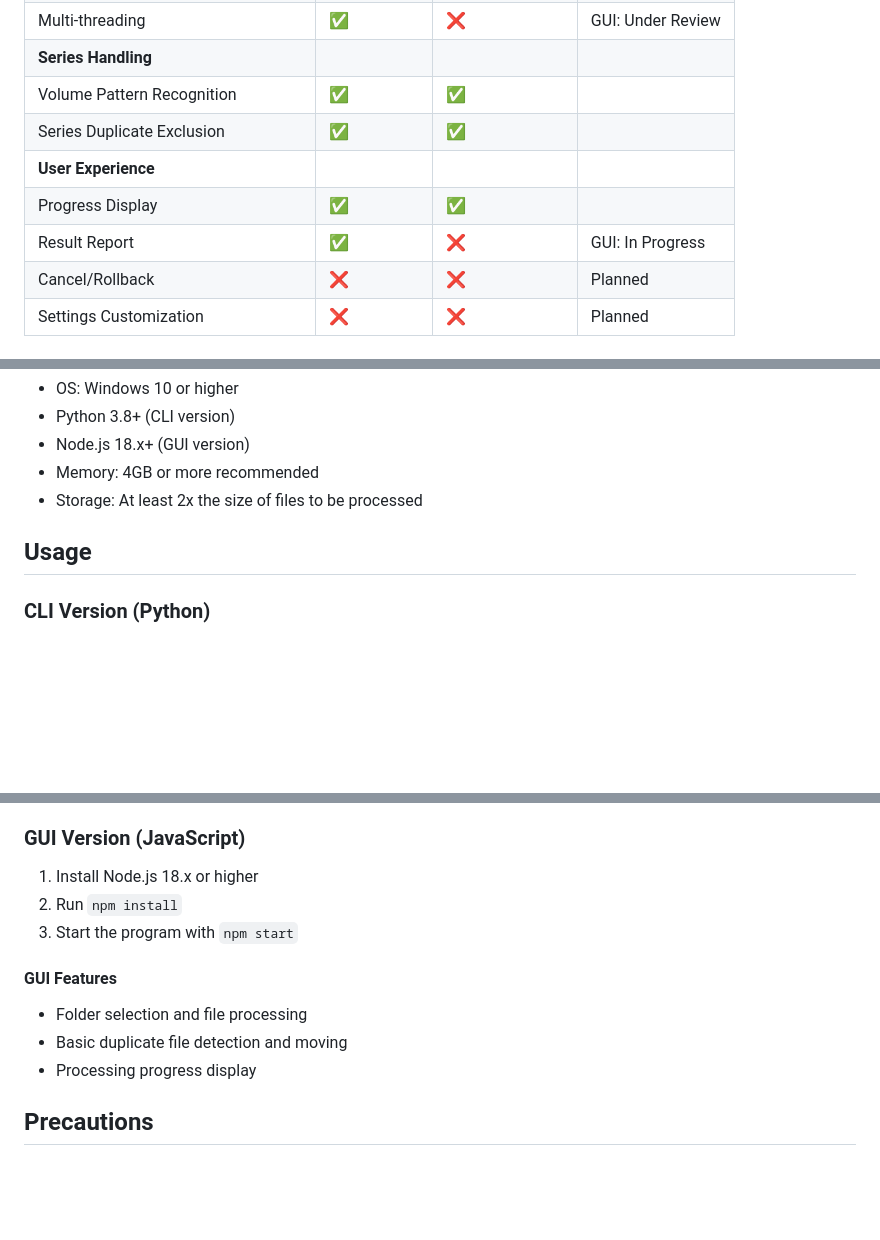
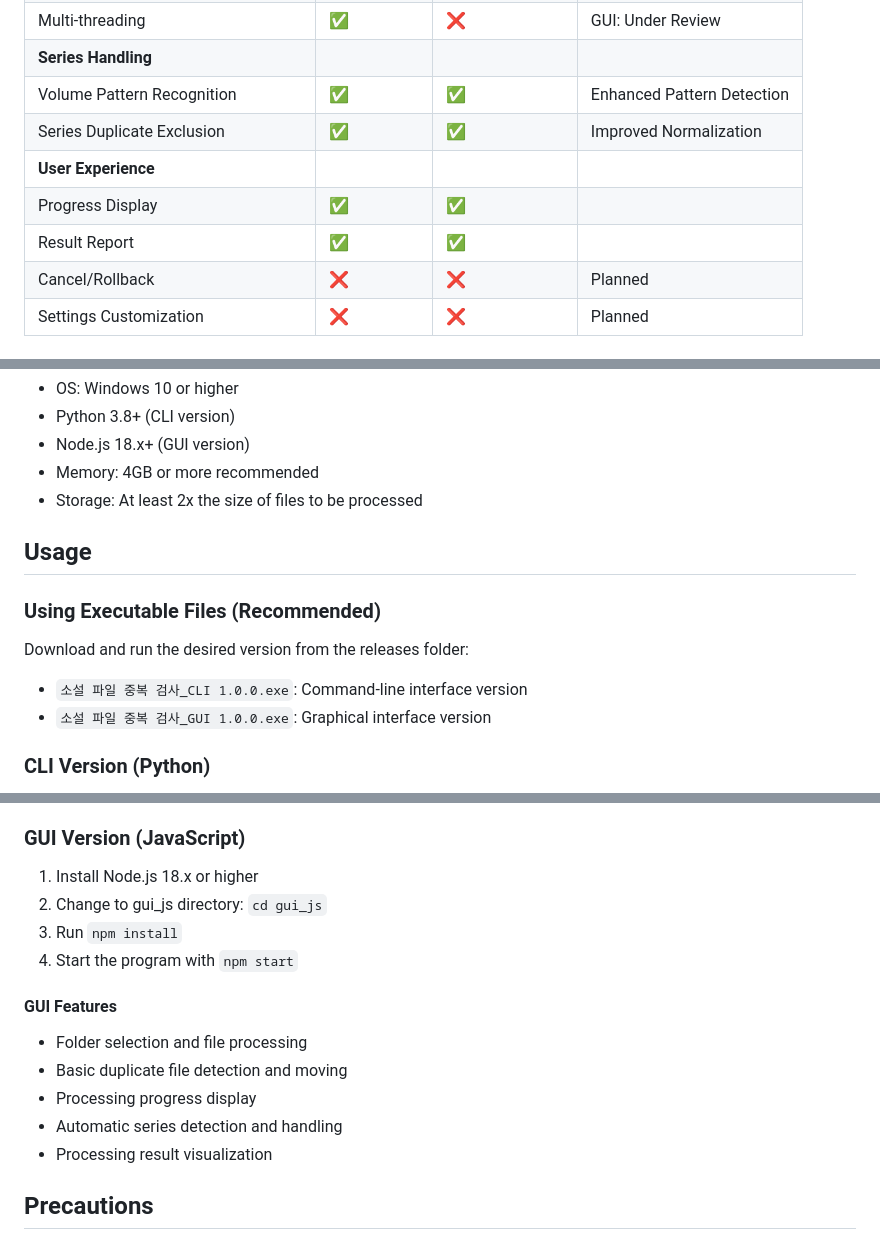
Before and after one commit to hye0nwoo/clean_up_novel, a Markdown page: README_EN.md, 3 parts joined by grey strips. Drawn GitHub-style; blank space fills up the shorter version.

```diff
--- a/README_EN.md
+++ b/README_EN.md
@@ -28,11 +28,11 @@ A program that finds and organizes duplicate novel files (.txt).
 | Initial Grouping | ✅ | ❌ | GUI: In Progress |
 | Multi-threading | ✅ | ❌ | GUI: Under Review |
 | **Series Handling** |
-| Volume Pattern Recognition | ✅ | ✅ | |
-| Series Duplicate Exclusion | ✅ | ✅ | |
+| Volume Pattern Recognition | ✅ | ✅ | Enhanced Pattern Detection |
+| Series Duplicate Exclusion | ✅ | ✅ | Improved Normalization |
 | **User Experience** |
 | Progress Display | ✅ | ✅ | |
-| Result Report | ✅ | ❌ | GUI: In Progress |
+| Result Report | ✅ | ✅ | |
 | Cancel/Rollback | ❌ | ❌ | Planned |
 | Settings Customization | ❌ | ❌ | Planned |
 
@@ -63,6 +63,11 @@ A program that finds and organizes duplicate novel files (.txt).
 
 ## Usage
 
+### Using Executable Files (Recommended)
+Download and run the desired version from the releases folder:
+- `소설 파일 중복 검사_CLI 1.0.0.exe`: Command-line interface version
+- `소설 파일 중복 검사_GUI 1.0.0.exe`: Graphical interface version
+
 ### CLI Version (Python)
 1. Install Python 3.8 or higher
 2. Change to cli_python directory: `cd cli_python`
@@ -83,13 +88,16 @@ A program that finds and organizes duplicate novel files (.txt).
 
 ### GUI Version (JavaScript)
 1. Install Node.js 18.x or higher
-2. Run `npm install`
-3. Start the program with `npm start`
+2. Change to gui_js directory: `cd gui_js`
+3. Run `npm install`
+4. Start the program with `npm start`
 
 #### GUI Features
 - Folder selection and file processing
 - Basic duplicate file detection and moving
 - Processing progress display
+- Automatic series detection and handling
+- Processing result visualization
 
 ## Precautions
 
```
Also changed, not shown: README.md (+13 -5 lines).
